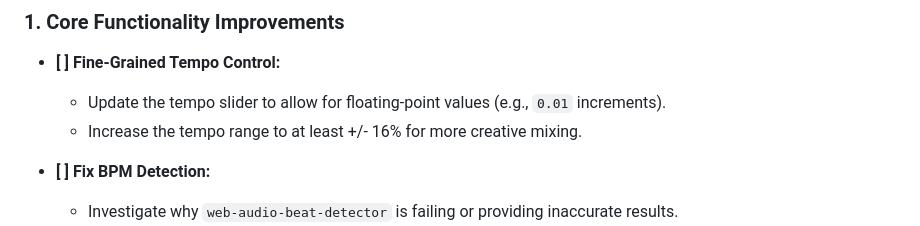
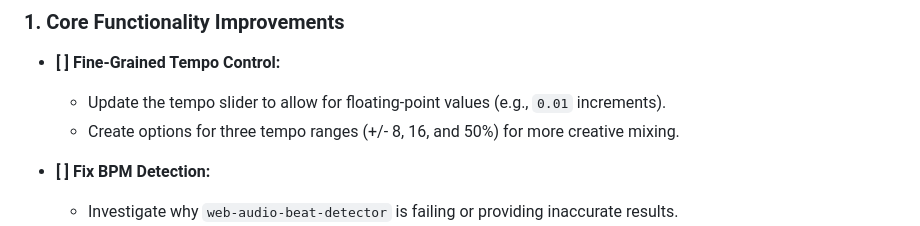
Before and after one commit to BrainAV/MixKitPro, a Markdown page: roadmap.md, the part around the change. Drawn GitHub-style.

```diff
--- a/roadmap.md
+++ b/roadmap.md
@@ -7,7 +7,7 @@ This document outlines the planned features, improvements, and bug fixes for the
 ### 1. Core Functionality Improvements
 -   **[ ] Fine-Grained Tempo Control:**
     -   Update the tempo slider to allow for floating-point values (e.g., `0.01` increments).
-    -   Increase the tempo range to at least +/- 16% for more creative mixing.
+    -   Create options for three tempo ranges (+/- 8, 16, and 50%) for more creative mixing.
 
 -   **[ ] Fix BPM Detection:**
     -   Investigate why `web-audio-beat-detector` is failing or providing inaccurate results.
```
